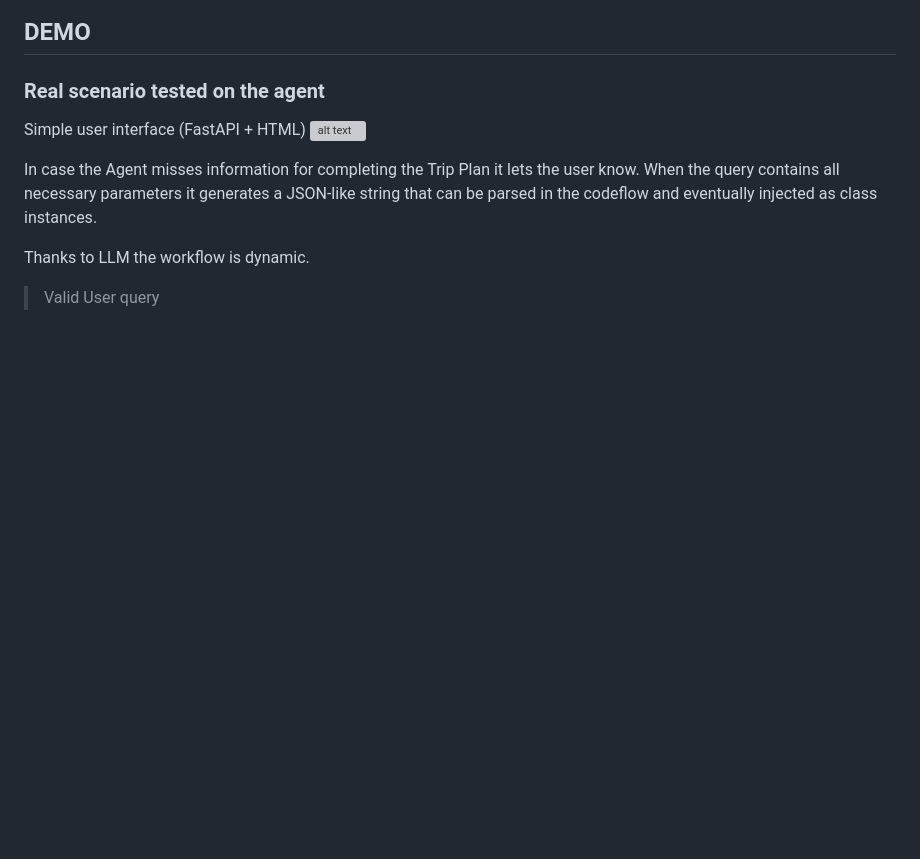
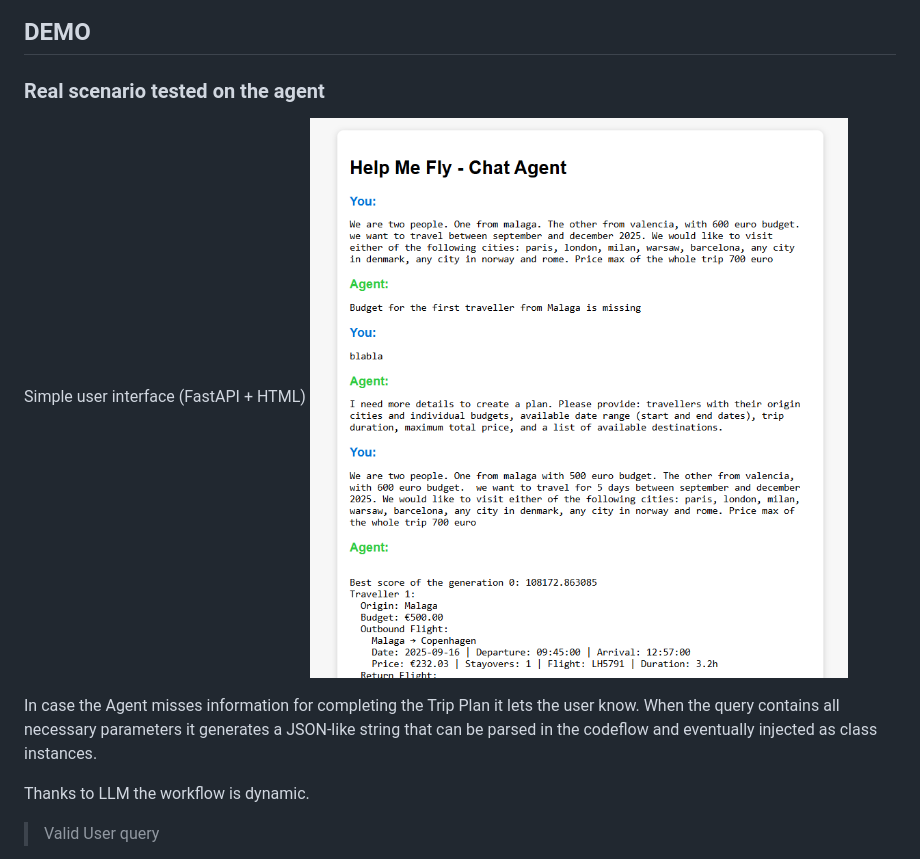
Before and after one commit to tonorgguillamon/help-me-fly, a Markdown page: README.md, the part around the change. Drawn GitHub-style; blank space fills up the shorter version; grey boxes are pictures that could not be loaded.

Commit message:
fixing bug in doc

```diff
--- a/README.md
+++ b/README.md
@@ -22,7 +22,7 @@ Metaheuristic-based algorithm to converge into an optimal solution which suits u
 ## DEMO
 ### Real scenario tested on the agent
 Simple user interface (FastAPI + HTML)
-![alt text](docs/ui_realcase_.png)
+![alt text](docs/ui_realcase.png)
 
 In case the Agent misses information for completing the Trip Plan it lets the user know.
 When the query contains all necessary parameters it generates a JSON-like string that can be parsed in the codeflow and eventually injected as class instances.
```
